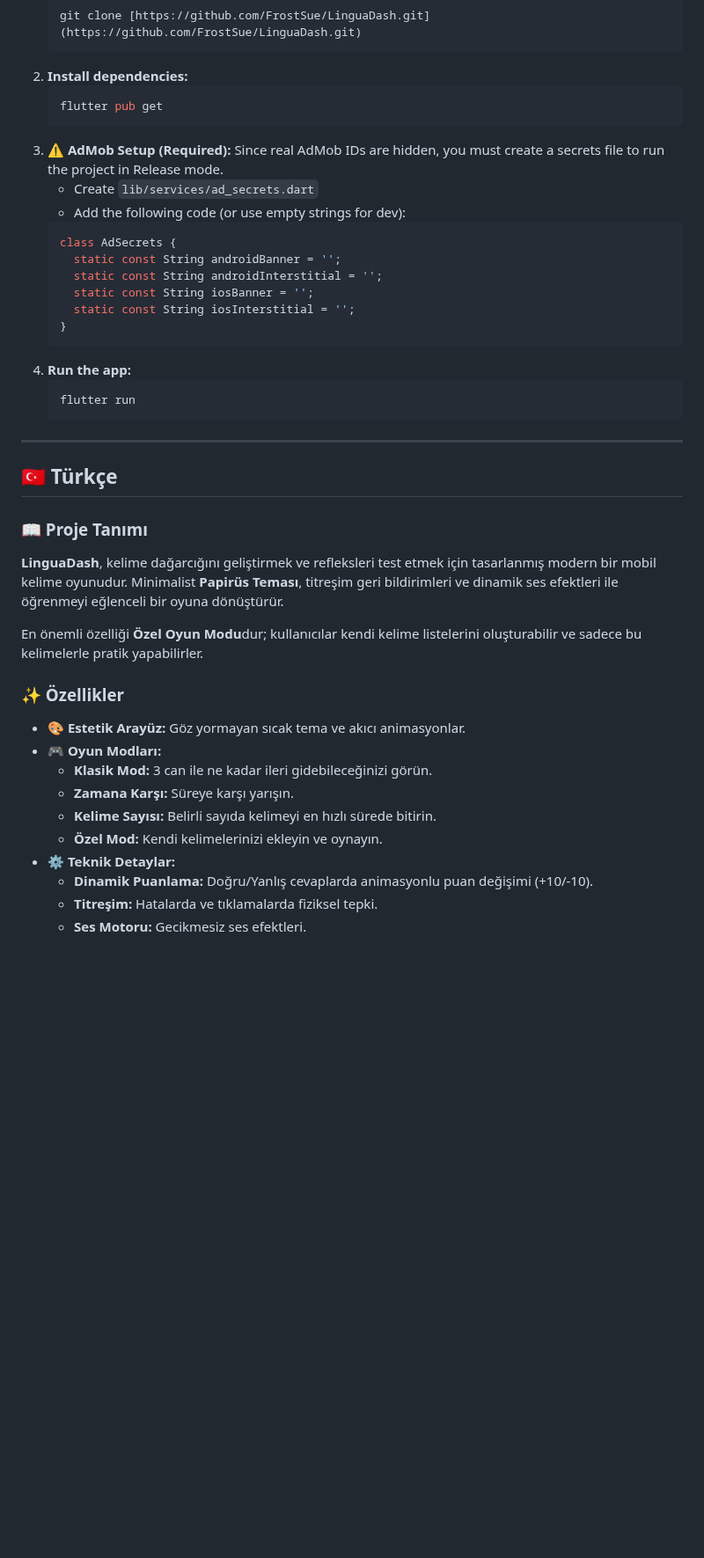
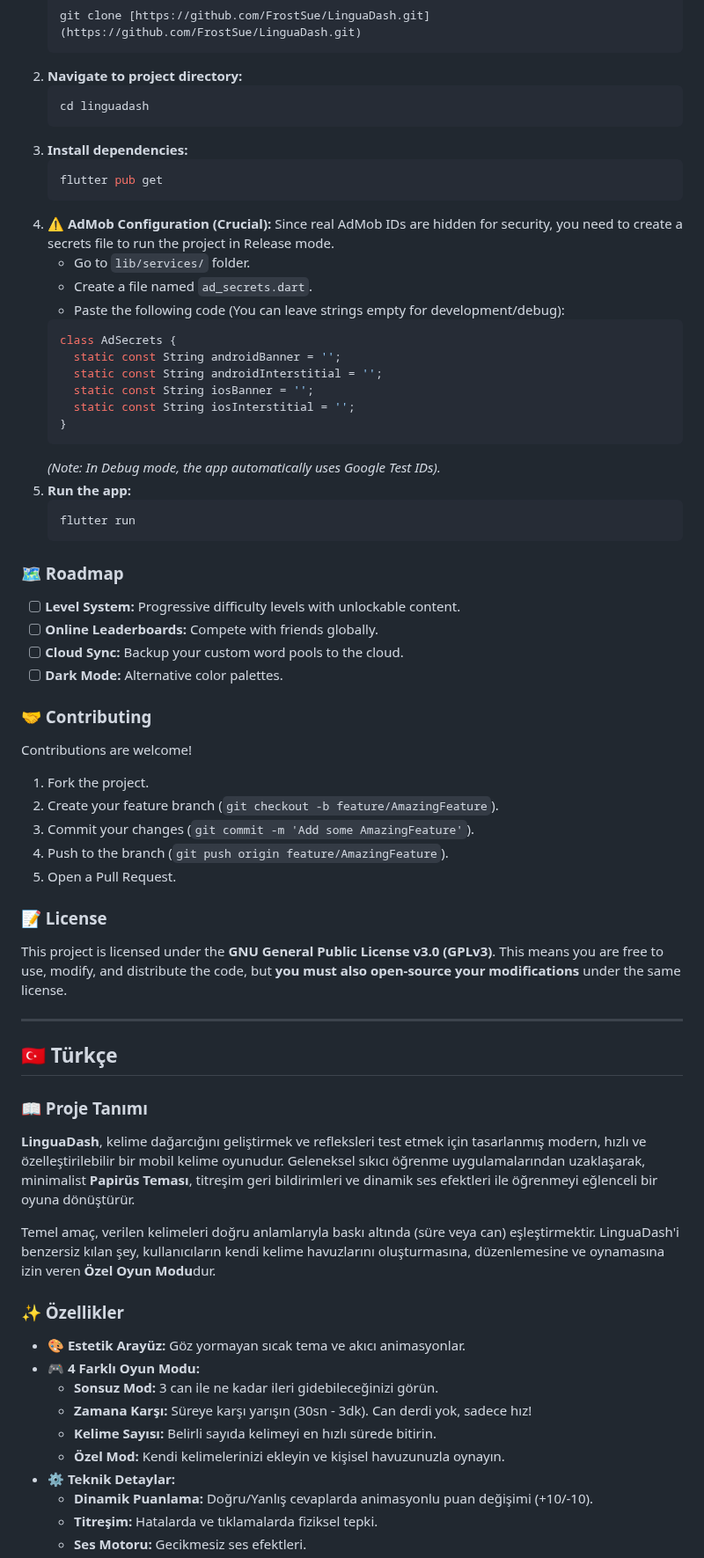
Before and after one commit to FrostSue/LinguaDash, a Markdown page: README.md, the part around one of its changes. Shown at 88% size. GitHub-like rendering; blank space fills up the shorter version.

Commit message:
chore readme update

````diff
--- a/README.md
+++ b/README.md
@@ -49,14 +61,19 @@ The core objective is to match words with their correct meanings under pressure.
     ```bash
     git clone [https://github.com/FrostSue/LinguaDash.git](https://github.com/FrostSue/LinguaDash.git)
     ```
-2.  **Install dependencies:**
+2.  **Navigate to project directory:**
+    ```bash
+    cd linguadash
+    ```
+3.  **Install dependencies:**
     ```bash
     flutter pub get
     ```
-3.  **⚠️ AdMob Setup (Required):**
-    Since real AdMob IDs are hidden, you must create a secrets file to run the project in Release mode.
-    * Create `lib/services/ad_secrets.dart`
-    * Add the following code (or use empty strings for dev):
+4.  **⚠️ AdMob Configuration (Crucial):**
+    Since real AdMob IDs are hidden for security, you need to create a secrets file to run the project in Release mode.
+    * Go to `lib/services/` folder.
+    * Create a file named `ad_secrets.dart`.
+    * Paste the following code (You can leave strings empty for development/debug):
     ```dart
     class AdSecrets {
       static const String androidBanner = '';
@@ -65,10 +82,32 @@ The core objective is to match words with their correct meanings under pressure.
       static const String iosInterstitial = '';
     }
     ```
-4.  **Run the app:**
+    *(Note: In Debug mode, the app automatically uses Google Test IDs).*
+5.  **Run the app:**
     ```bash
     flutter run
     ```
+
+### 🗺️ Roadmap
+
+- [ ] **Level System:** Progressive difficulty levels with unlockable content.
+- [ ] **Online Leaderboards:** Compete with friends globally.
+- [ ] **Cloud Sync:** Backup your custom word pools to the cloud.
+- [ ] **Dark Mode:** Alternative color palettes.
+
+### 🤝 Contributing
+
+Contributions are welcome!
+1.  Fork the project.
+2.  Create your feature branch (`git checkout -b feature/AmazingFeature`).
+3.  Commit your changes (`git commit -m 'Add some AmazingFeature'`).
+4.  Push to the branch (`git push origin feature/AmazingFeature`).
+5.  Open a Pull Request.
+
+### 📝 License
+
+This project is licensed under the **GNU General Public License v3.0 (GPLv3)**.
+This means you are free to use, modify, and distribute the code, but **you must also open-source your modifications** under the same license.
 
 ---
 
@@ -77,18 +116,18 @@ The core objective is to match words with their correct meanings under pressure.
 
 ### 📖 Proje Tanımı
 
-**LinguaDash**, kelime dağarcığını geliştirmek ve refleksleri test etmek için tasarlanmış modern bir mobil kelime oyunudur. Minimalist **Papirüs Teması**, titreşim geri bildirimleri ve dinamik ses efektleri ile öğrenmeyi eğlenceli bir oyuna dönüştürür.
+**LinguaDash**, kelime dağarcığını geliştirmek ve refleksleri test etmek için tasarlanmış modern, hızlı ve özelleştirilebilir bir mobil kelime oyunudur. Geleneksel sıkıcı öğrenme uygulamalarından uzaklaşarak, minimalist **Papirüs Teması**, titreşim geri bildirimleri ve dinamik ses efektleri ile öğrenmeyi eğlenceli bir oyuna dönüştürür.
 
-En önemli özelliği **Özel Oyun Modu**dur; kullanıcılar kendi kelime listelerini oluşturabilir ve sadece bu kelimelerle pratik yapabilirler.
+Temel amaç, verilen kelimeleri doğru anlamlarıyla baskı altında (süre veya can) eşleştirmektir. LinguaDash'i benzersiz kılan şey, kullanıcıların kendi kelime havuzlarını oluşturmasına, düzenlemesine ve oynamasına izin veren **Özel Oyun Modu**dur.
 
 ### ✨ Özellikler
 
 * **🎨 Estetik Arayüz:** Göz yormayan sıcak tema ve akıcı animasyonlar.
-* **🎮 Oyun Modları:**
-    * **Klasik Mod:** 3 can ile ne kadar ileri gidebileceğinizi görün.
-    * **Zamana Karşı:** Süreye karşı yarışın.
+* **🎮 4 Farklı Oyun Modu:**
+    * **Sonsuz Mod:** 3 can ile ne kadar ileri gidebileceğinizi görün.
+    * **Zamana Karşı:** Süreye karşı yarışın (30sn - 3dk). Can derdi yok, sadece hız!
     * **Kelime Sayısı:** Belirli sayıda kelimeyi en hızlı sürede bitirin.
-    * **Özel Mod:** Kendi kelimelerinizi ekleyin ve oynayın.
+    * **Özel Mod:** Kendi kelimelerinizi ekleyin ve kişisel havuzunuzla oynayın.
 * **⚙️ Teknik Detaylar:**
     * **Dinamik Puanlama:** Doğru/Yanlış cevaplarda animasyonlu puan değişimi (+10/-10).
     * **Titreşim:** Hatalarda ve tıklamalarda fiziksel tepki.
````
Also changed, not shown: other parts of README.md (+62 -27 lines).
